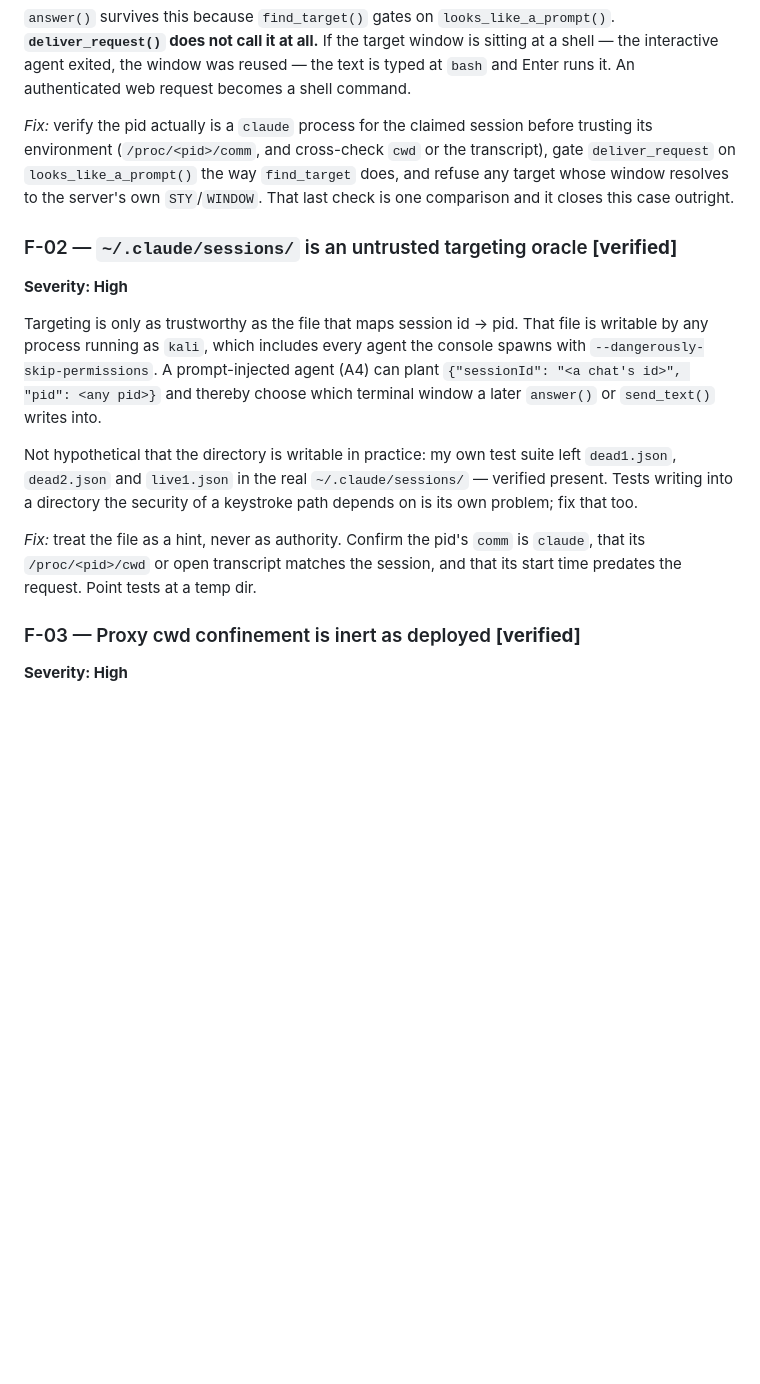
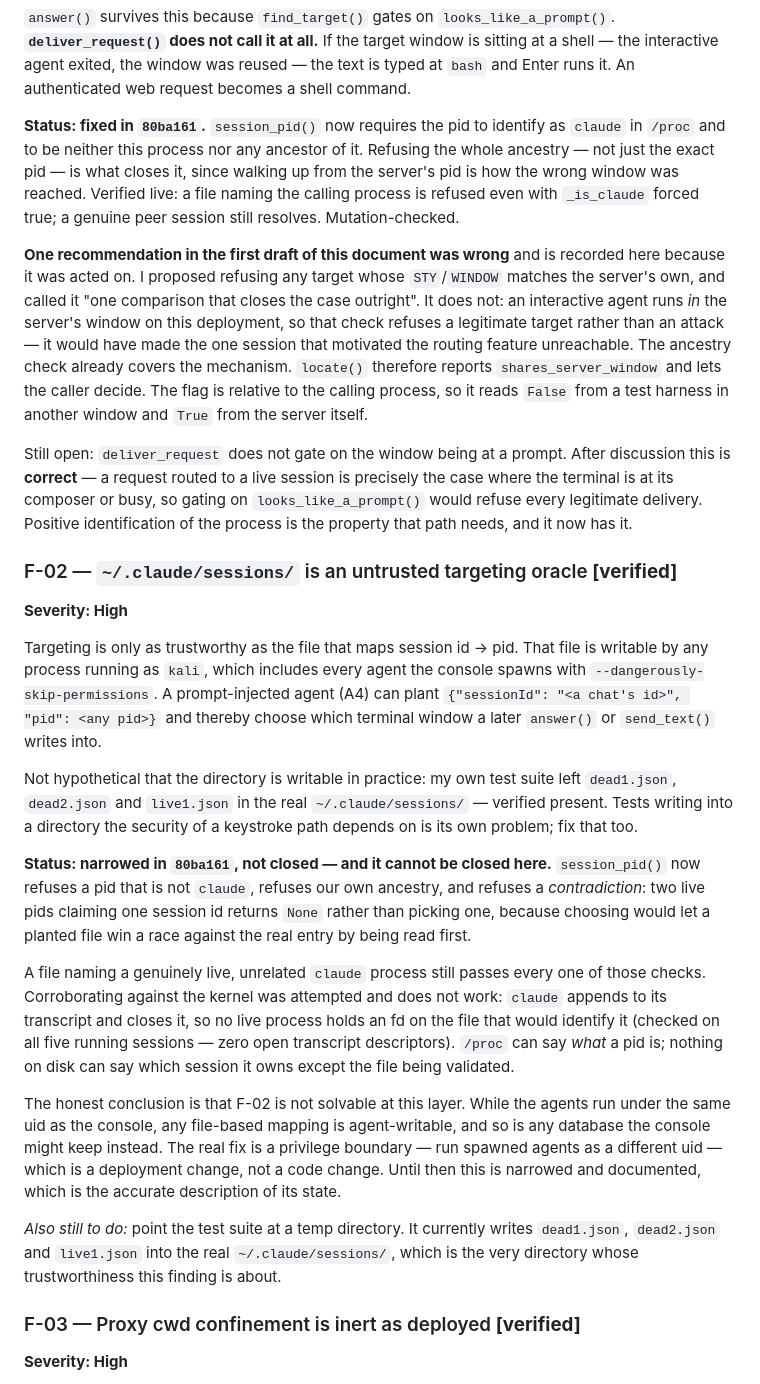
Before and after one commit to tarrinho/claude_code_webclient, a Markdown page: docs/threat-model.md, the part around one of its changes. Drawn GitHub-style; blank space fills up the shorter version.

Commit message:
docs(threat-model): record F-01 fixed, F-02 narrowed, and one wrong recommendation
F-01 is closed by 80ba161 and F-05 by a chmod. F-02 is narrowed as far as this
layer allows and the residual is stated plainly: while agents run under the same
uid as the console, any file-based session->pid mapping is agent-writable, so the
real fix is a privilege boundary rather than more validation. Corroborating
against open file descriptors was tried and does not work -- claude appends to
its transcript and closes it, so no live process holds an fd that would identify
which session it owns.

Also records that one recommendation in the first draft was wrong. "Refuse any
target whose STY/WINDOW matches the server's own -- one comparison and it closes
this case outright" would have refused a legitimate target, because an
interactive agent runs in the server's own window on this deployment. It was
acted on before the error was found, so it is corrected in place rather than
quietly dropped.

Co-Authored-By: Claude Opus 5 (1M context) <noreply@anthropic.com>

```diff
--- a/docs/threat-model.md
+++ b/docs/threat-model.md
@@ -173,12 +173,30 @@ target window is sitting at a shell — the interactive agent exited, the window
 was reused — the text is typed at `bash` and Enter runs it. An authenticated web
 request becomes a shell command.
 
-*Fix:* verify the pid actually is a `claude` process for the claimed session
-before trusting its environment (`/proc/<pid>/comm`, and cross-check `cwd` or
-the transcript), gate `deliver_request` on `looks_like_a_prompt()` the way
-`find_target` does, and refuse any target whose window resolves to the server's
-own `STY`/`WINDOW`. That last check is one comparison and it closes this case
-outright.
+**Status: fixed in `80ba161`.** `session_pid()` now requires the pid to identify
+as `claude` in `/proc` and to be neither this process nor any ancestor of it.
+Refusing the whole ancestry — not just the exact pid — is what closes it, since
+walking up from the server's pid is how the wrong window was reached. Verified
+live: a file naming the calling process is refused even with `_is_claude` forced
+true; a genuine peer session still resolves. Mutation-checked.
+
+**One recommendation in the first draft of this document was wrong** and is
+recorded here because it was acted on. I proposed refusing any target whose
+`STY`/`WINDOW` matches the server's own, and called it "one comparison that
+closes the case outright". It does not: an interactive agent runs *in* the
+server's window on this deployment, so that check refuses a legitimate target
+rather than an attack — it would have made the one session that motivated the
+routing feature unreachable. The ancestry check already covers the mechanism.
+`locate()` therefore reports `shares_server_window` and lets the caller decide.
+The flag is relative to the calling process, so it reads `False` from a test
+harness in another window and `True` from the server itself.
+
+Still open: `deliver_request` does not gate on the window being at a prompt.
+After discussion this is **correct** — a request routed to a live session is
+precisely the case where the terminal is at its composer or busy, so gating on
+`looks_like_a_prompt()` would refuse every legitimate delivery. Positive
+identification of the process is the property that path needs, and it now has
+it.
 
 ### F-02 — `~/.claude/sessions/` is an untrusted targeting oracle **[verified]**
 
@@ -196,9 +214,30 @@ left `dead1.json`, `dead2.json` and `live1.json` in the real
 `~/.claude/sessions/` — verified present. Tests writing into a directory the
 security of a keystroke path depends on is its own problem; fix that too.
 
-*Fix:* treat the file as a hint, never as authority. Confirm the pid's `comm`
-is `claude`, that its `/proc/<pid>/cwd` or open transcript matches the session,
-and that its start time predates the request. Point tests at a temp dir.
+**Status: narrowed in `80ba161`, not closed — and it cannot be closed here.**
+`session_pid()` now refuses a pid that is not `claude`, refuses our own
+ancestry, and refuses a *contradiction*: two live pids claiming one session id
+returns `None` rather than picking one, because choosing would let a planted
+file win a race against the real entry by being read first.
+
+A file naming a genuinely live, unrelated `claude` process still passes every
+one of those checks. Corroborating against the kernel was attempted and does not
+work: `claude` appends to its transcript and closes it, so no live process holds
+an fd on the file that would identify it (checked on all five running sessions —
+zero open transcript descriptors). `/proc` can say *what* a pid is; nothing on
+disk can say which session it owns except the file being validated.
+
+The honest conclusion is that F-02 is not solvable at this layer. While the
+agents run under the same uid as the console, any file-based mapping is
+agent-writable, and so is any database the console might keep instead. The real
+fix is a privilege boundary — run spawned agents as a different uid — which is a
+deployment change, not a code change. Until then this is narrowed and documented,
+which is the accurate description of its state.
+
+*Also still to do:* point the test suite at a temp directory. It currently
+writes `dead1.json`, `dead2.json` and `live1.json` into the real
+`~/.claude/sessions/`, which is the very directory whose trustworthiness this
+finding is about.
 
 ### F-03 — Proxy cwd confinement is inert as deployed **[verified]**
 
```
Also changed, not shown: other parts of docs/threat-model.md (+16 -13 lines).
